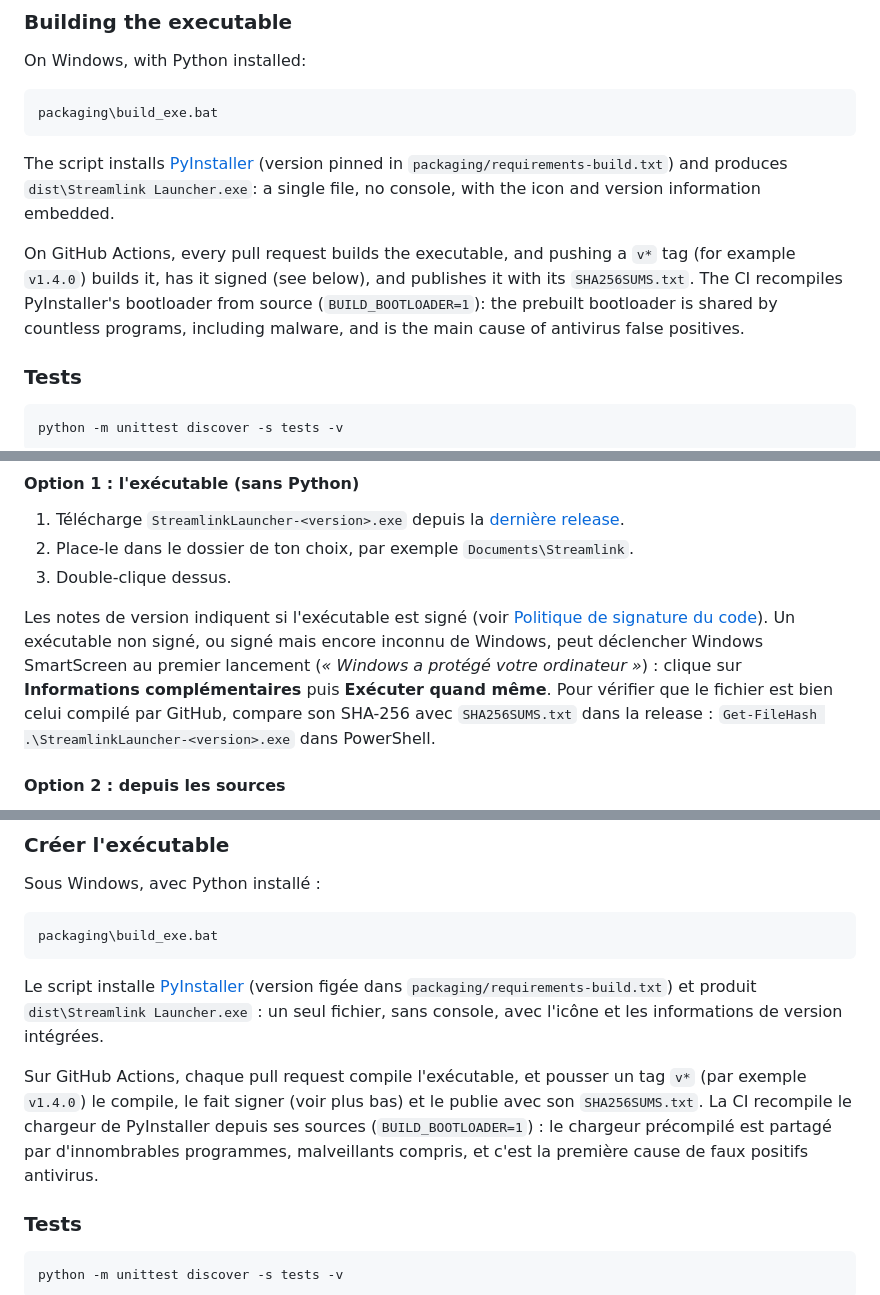
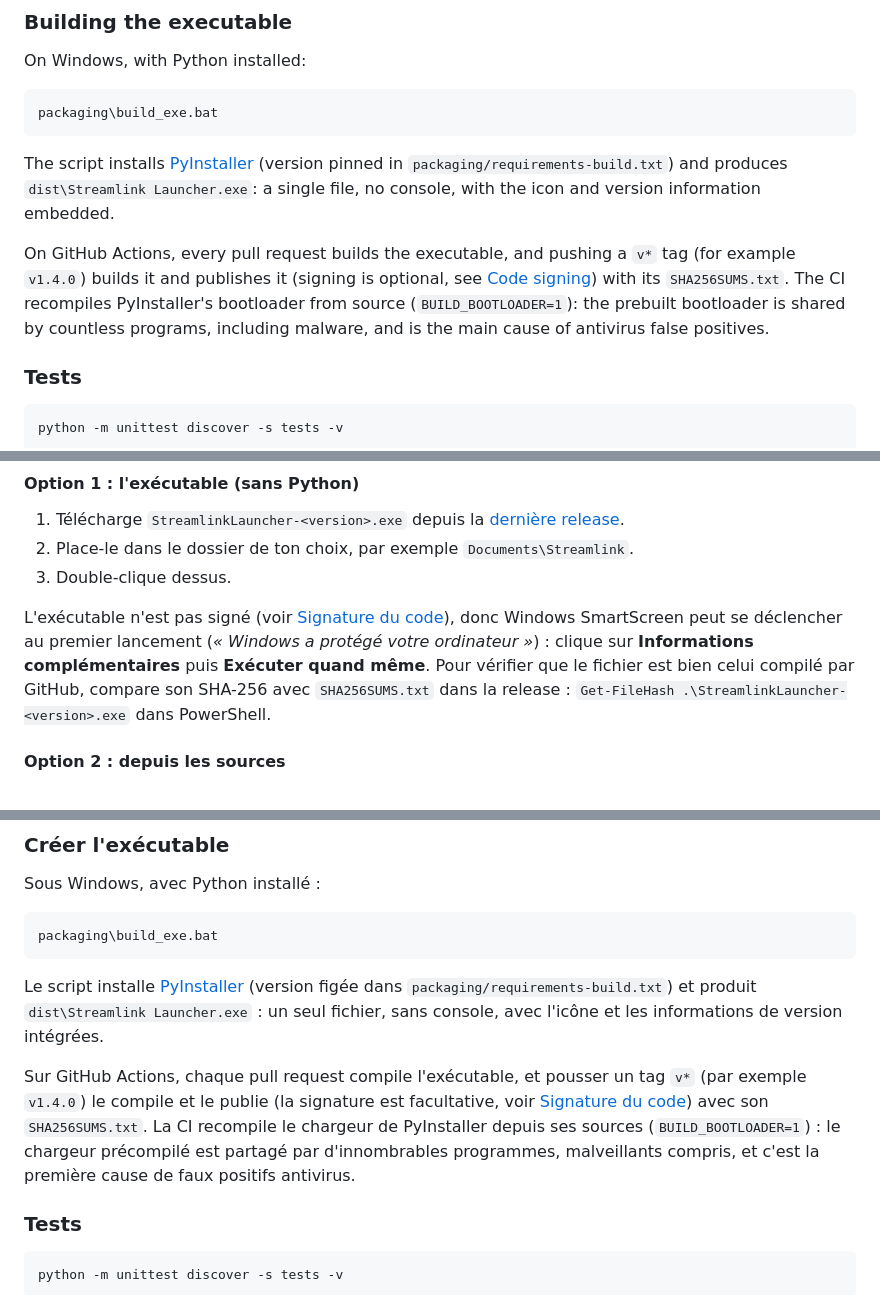
Before and after one commit to Bulls64/Streamlink-Launcher, a Markdown page: README.md, 3 parts joined by grey strips. GitHub-like rendering.

```diff
--- a/README.md
+++ b/README.md
@@ -117,7 +117,7 @@ packaging\build_exe.bat
 
 The script installs [PyInstaller](https://pyinstaller.org/) (version pinned in `packaging/requirements-build.txt`) and produces `dist\Streamlink Launcher.exe`: a single file, no console, with the icon and version information embedded.
 
-On GitHub Actions, every pull request builds the executable, and pushing a `v*` tag (for example `v1.4.0`) builds it, has it signed (see below), and publishes it with its `SHA256SUMS.txt`. The CI recompiles PyInstaller's bootloader from source (`BUILD_BOOTLOADER=1`): the prebuilt bootloader is shared by countless programs, including malware, and is the main cause of antivirus false positives.
+On GitHub Actions, every pull request builds the executable, and pushing a `v*` tag (for example `v1.4.0`) builds it and publishes it (signing is optional, see [Code signing](#code-signing)) with its `SHA256SUMS.txt`. The CI recompiles PyInstaller's bootloader from source (`BUILD_BOOTLOADER=1`): the prebuilt bootloader is shared by countless programs, including malware, and is the main cause of antivirus false positives.
 
 ### Tests
 
@@ -223,7 +224,7 @@ Python et Tkinter uniquement, **sans aucune dépendance externe**. Depuis les so
 2. Place-le dans le dossier de ton choix, par exemple `Documents\Streamlink`.
 3. Double-clique dessus.
 
-Les notes de version indiquent si l'exécutable est signé (voir [Politique de signature du code](#politique-de-signature-du-code)). Un exécutable non signé, ou signé mais encore inconnu de Windows, peut déclencher Windows SmartScreen au premier lancement (*« Windows a protégé votre ordinateur »*) : clique sur **Informations complémentaires** puis **Exécuter quand même**. Pour vérifier que le fichier est bien celui compilé par GitHub, compare son SHA-256 avec `SHA256SUMS.txt` dans la release : `Get-FileHash .\StreamlinkLauncher-<version>.exe` dans PowerShell.
+L'exécutable n'est pas signé (voir [Signature du code](#signature-du-code)), donc Windows SmartScreen peut se déclencher au premier lancement (*« Windows a protégé votre ordinateur »*) : clique sur **Informations complémentaires** puis **Exécuter quand même**. Pour vérifier que le fichier est bien celui compilé par GitHub, compare son SHA-256 avec `SHA256SUMS.txt` dans la release : `Get-FileHash .\StreamlinkLauncher-<version>.exe` dans PowerShell.
 
 #### Option 2 : depuis les sources
 
@@ -276,7 +277,7 @@ packaging\build_exe.bat
 
 Le script installe [PyInstaller](https://pyinstaller.org/) (version figée dans `packaging/requirements-build.txt`) et produit `dist\Streamlink Launcher.exe` : un seul fichier, sans console, avec l'icône et les informations de version intégrées.
 
-Sur GitHub Actions, chaque pull request compile l'exécutable, et pousser un tag `v*` (par exemple `v1.4.0`) le compile, le fait signer (voir plus bas) et le publie avec son `SHA256SUMS.txt`. La CI recompile le chargeur de PyInstaller depuis ses sources (`BUILD_BOOTLOADER=1`) : le chargeur précompilé est partagé par d'innombrables programmes, malveillants compris, et c'est la première cause de faux positifs antivirus.
+Sur GitHub Actions, chaque pull request compile l'exécutable, et pousser un tag `v*` (par exemple `v1.4.0`) le compile et le publie (la signature est facultative, voir [Signature du code](#signature-du-code)) avec son `SHA256SUMS.txt`. La CI recompile le chargeur de PyInstaller depuis ses sources (`BUILD_BOOTLOADER=1`) : le chargeur précompilé est partagé par d'innombrables programmes, malveillants compris, et c'est la première cause de faux positifs antivirus.
 
 ### Tests
 
```
Also changed, not shown: other parts of README.md (+18 -11 lines), CHANGELOG.md (+2 -2 lines).
